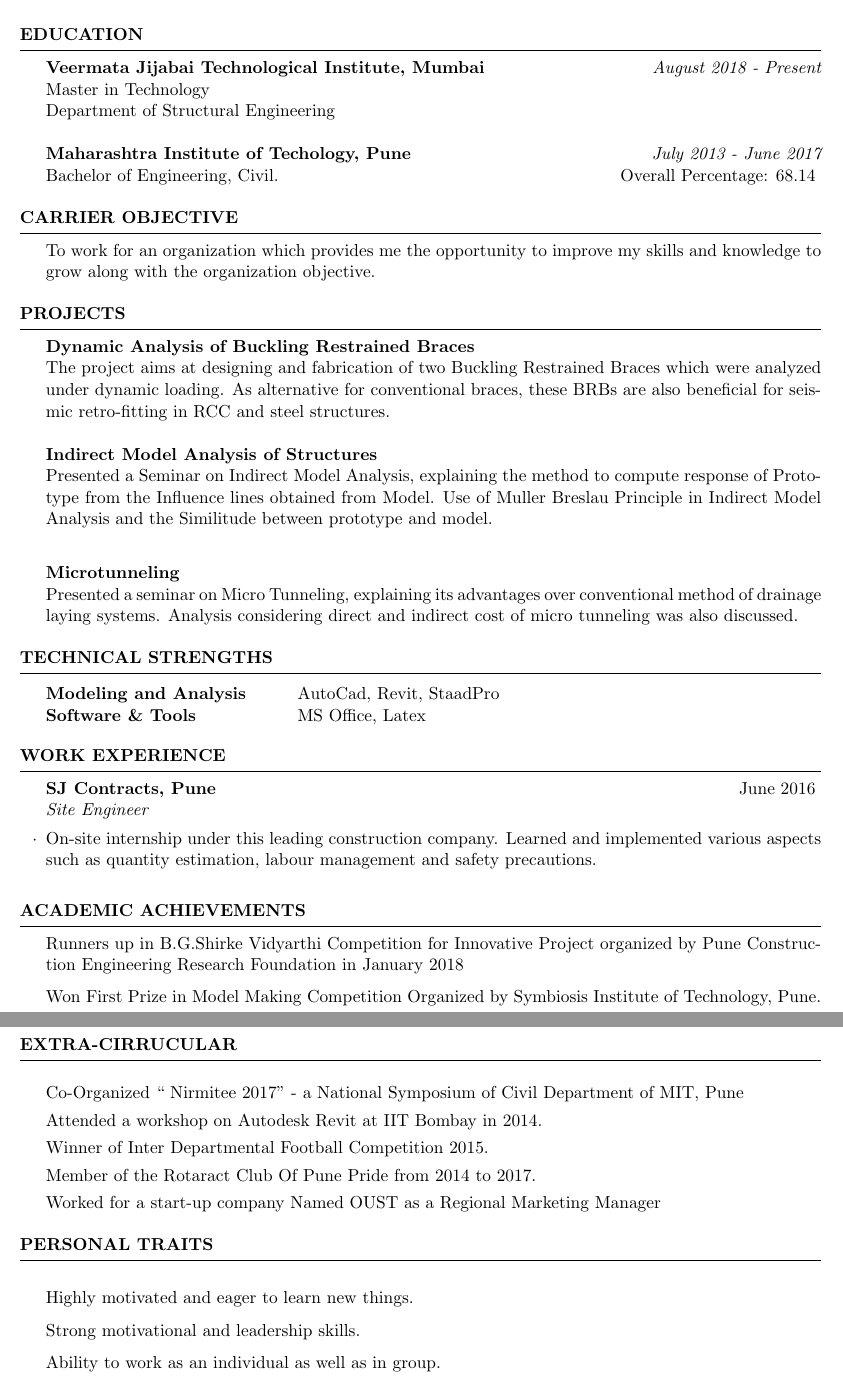
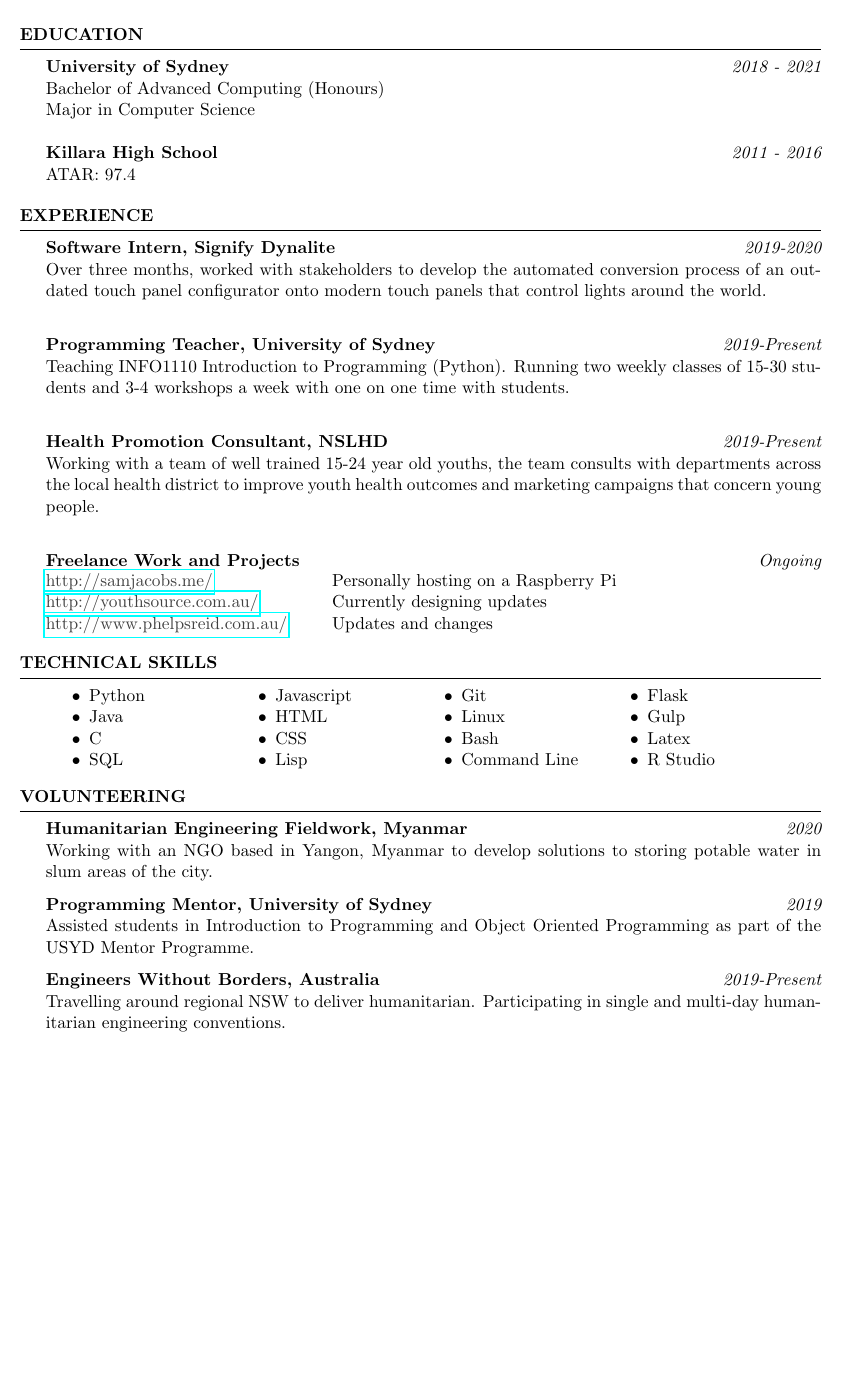
Before and after one commit to perused/resume, a LaTeX CV (main.tex): two parts of pages 1 and 2 of 2 before the commit and part of the page after it, the two joined at a grey line, cut so that both start at the same text, the shorter picture padded with empty space. Compiled offline with pdfLaTeX.

Commit message:
information filled in, first draft complete

```diff
--- a/main.tex
+++ b/main.tex
@@ -38,44 +18,67 @@
 
 \begin{rSection}{Education}
 
-{\bf Veermata Jijabai Technological Institute, Mumbai} \hfill {\em August 2018 - Present}
-\\ Master in Technology
-\\ Department of Structural Engineering\\
-\\{\bf Maharashtra Institute of Techology, Pune} \hfill {\em July 2013 - June 2017}
-\\ Bachelor of Engineering, Civil.\hfill { Overall Percentage: 68.14 }
-%Minor in Linguistics \smallskip \\
-%Member of Eta Kappa Nu \\
-%Member of Upsilon Pi Epsilon \\
-
+{\bf University of Sydney} \hfill {\em 2018 - 2021}
+\\ Bachelor of Advanced Computing (Honours)
+\\ Major in Computer Science\\
+\\{\bf Killara High School} \hfill {\em 2011 - 2016}
+\\ ATAR: 97.4
 
 \end{rSection}
 
-\begin{rSection}{Carrier Objective}
- To work for an organization which provides me the opportunity to improve my skills and knowledge to grow along with the organization objective.
-\end{rSection}
-%--------------------------------------------------------------------------------
-%    Projects And Seminars
-%-----------------------------------------------------------------------------------------------
-\begin{rSection}{Projects}
-{\bf Dynamic Analysis of Buckling Restrained Braces}
-\\The project aims at designing and fabrication of two Buckling Restrained Braces which were analyzed under dynamic loading. As alternative for conventional braces, these BRBs are also beneficial for seismic retro-fitting in RCC and steel structures.\\
-\\{\bf Indirect Model Analysis of Structures}\\
-Presented a Seminar on Indirect Model Analysis, explaining the method to compute response of Prototype from the Influence lines obtained from Model. Use of Muller Breslau Principle in Indirect Model Analysis and the Similitude between prototype and  model.\\
+\begin{rSection}{Experience}
+{\bf Software Intern, Signify Dynalite} \hfill {\em 2019-2020}
+\\Over three months, worked with stakeholders to develop the automated conversion process of an outdated touch panel configurator onto modern touch panels that control lights around the world.\\
 
-{\bf Microtunneling}\\
-Presented a seminar on Micro Tunneling, explaining its advantages over conventional method of drainage laying systems. Analysis considering direct and indirect cost of micro tunneling was also discussed.
+{\bf Programming Teacher, University of Sydney} \hfill {\em 2019-Present} \\
+Teaching INFO1110 Introduction to Programming (Python). Running two weekly classes of 15-30 students and 3-4 workshops a week with one on one time with students.\\
+
+{\bf Health Promotion Consultant, NSLHD} \hfill {\em 2019-Present} \\
+Working with a team of well trained 15-24 year old youths, the team consults with departments across the local health district to improve youth health outcomes and marketing campaigns that concern young people.\\
+
+{\bf Freelance Work and Projects} \hfill {\em Ongoing} \\
+\begin{tabular}{ @{} >{\bfseries}l @{\hspace{6ex}} l }
+\normalfont \href{http://samjacobs.me/}{\color{darkgray}{http://samjacobs.me/}} \ & Personally hosting on a Raspberry Pi \\
+\normalfont \href{http://youthsource.com.au/}{\color{darkgray}{http://youthsource.com.au/}} \ & Currently designing updates \\
+\normalfont \href{http://www.phelpsreid.com.au/}{\color{darkgray}{http://www.phelpsreid.com.au/}} & Updates and changes \\
+\end{tabular}
 
 \end{rSection}
-%----------------------------------------------------------------------------------------
-%	TECHNICAL STRENGTHS SECTION
-%----------------------------------------------------------------------------------------
 
-\begin{rSection}{Technical Strengths}
+\begin{rSection}{Technical Skills}
 
-\begin{tabular}{ @{} >{\bfseries}l @{\hspace{6ex}} l }
-Modeling and Analysis \ & AutoCad, Revit, StaadPro \\
-Software \& Tools & MS Office, Latex \\
-\end{tabular}
+\begin{minipage}[t]{4cm}
+    \begin{itemize}
+        \item Python
+        \item Java
+        \item C
+        \item SQL
+    \end{itemize}
+\end{minipage}
+\begin{minipage}[t]{4cm}
+    \begin{itemize}
+        \item Javascript
+        \item HTML
+        \item CSS
+        \item Lisp
+    \end{itemize}
+\end{minipage}
+\begin{minipage}[t]{4cm}
+    \begin{itemize}
+        \item Git
+        \item Linux
+        \item Bash
+        \item Command Line
+    \end{itemize}
+\end{minipage}
+\begin{minipage}[t]{4cm}
+    \begin{itemize}
+    		\item Flask
+        \item Gulp
+        \item Latex
+        \item R Studio
+    \end{itemize}
+\end{minipage}
 
 \end{rSection}
 
@@ -83,45 +86,18 @@ Software \& Tools & MS Office, Latex \\
 %	WORK EXPERIENCE SECTION
 %----------------------------------------------------------------------------------------
 
-\begin{rSection}{Work Experience}
+\begin{rSection}{Volunteering}
 
-\begin{rSubsection}{SJ Contracts, Pune}{June 2016}{Site Engineer}{}
-\item On-site internship under this leading construction company. Learned and implemented various aspects such as quantity estimation, labour management and safety precautions.
-\end{rSubsection}
+{\bf Humanitarian Engineering Fieldwork, Myanmar} \hfill {\em 2020}
+\\Working with an NGO based in Yangon, Myanmar to develop solutions to storing potable water in slum areas of the city.
 
+{\bf Programming Mentor, University of Sydney} \hfill {\em 2019}
+\\Assisted students in Introduction to Programming and Object Oriented Programming as part of the USYD Mentor Programme.
+
+{\bf Engineers Without Borders, Australia} \hfill {\em 2019-Present}
+\\Travelling around regional NSW to deliver humanitarian. Participating in single and multi-day humanitarian engineering conventions.
 
 \end{rSection}
 
 
-%	EXAMPLE SECTION
-%----------------------------------------------------------------------------------------
-
-\begin{rSection}{Academic Achievements}
- Runners up in B.G.Shirke Vidyarthi Competition for Innovative Project organized by Pune Construction Engineering Research Foundation in January 2018
-\item Won First Prize in Model Making Competition Organized by Symbiosis Institute of Technology, Pune.
-\end{rSection}
-
-\newpage
-
-%----------------------------------------------------------------------------------------
-% Extra Curricular
-%----------------------------------------------------------------------------------------
-\begin{rSection}{Extra-Cirrucular} \itemsep -3pt
-\item Co-Organized “ Nirmitee 2017” - a National Symposium of Civil Department of MIT, Pune
-\item Attended a workshop on Autodesk Revit at IIT Bombay in 2014.
-\item Winner of Inter Departmental Football Competition 2015.
-\item Member of the  Rotaract Club Of Pune Pride from 2014 to 2017.
-\item Worked for a start-up company Named OUST as a Regional Marketing Manager
-%\item Trained and disciplined in National Cadet Corps (NCC), IIT Kanpur for a year.
- %\item  Participated in Vijyoshi Camp 2012 organized at Indian Institute of Science, Bangalore.
- %\item Won 2nd position in Kho-Kho in Intramurals conducted by Physical Education Section, IIT Kanpur.
- %\item Pursued French as second language during secondary school from Grade 6 to Grade 10. Also participated in French Song Competition and French G.K. Quiz in Class 10th. %
-
-\end{rSection}
-
-\begin{rSection}{Personal Traits}
-\item Highly motivated and eager to learn new things.
-\item Strong motivational and leadership skills.
-\item Ability to work as an individual as well as in group.
-\end{rSection}
 \end{document}
```
Also changed, not shown: main.pdf, main.tex (30 more changed lines), 4 other files.
